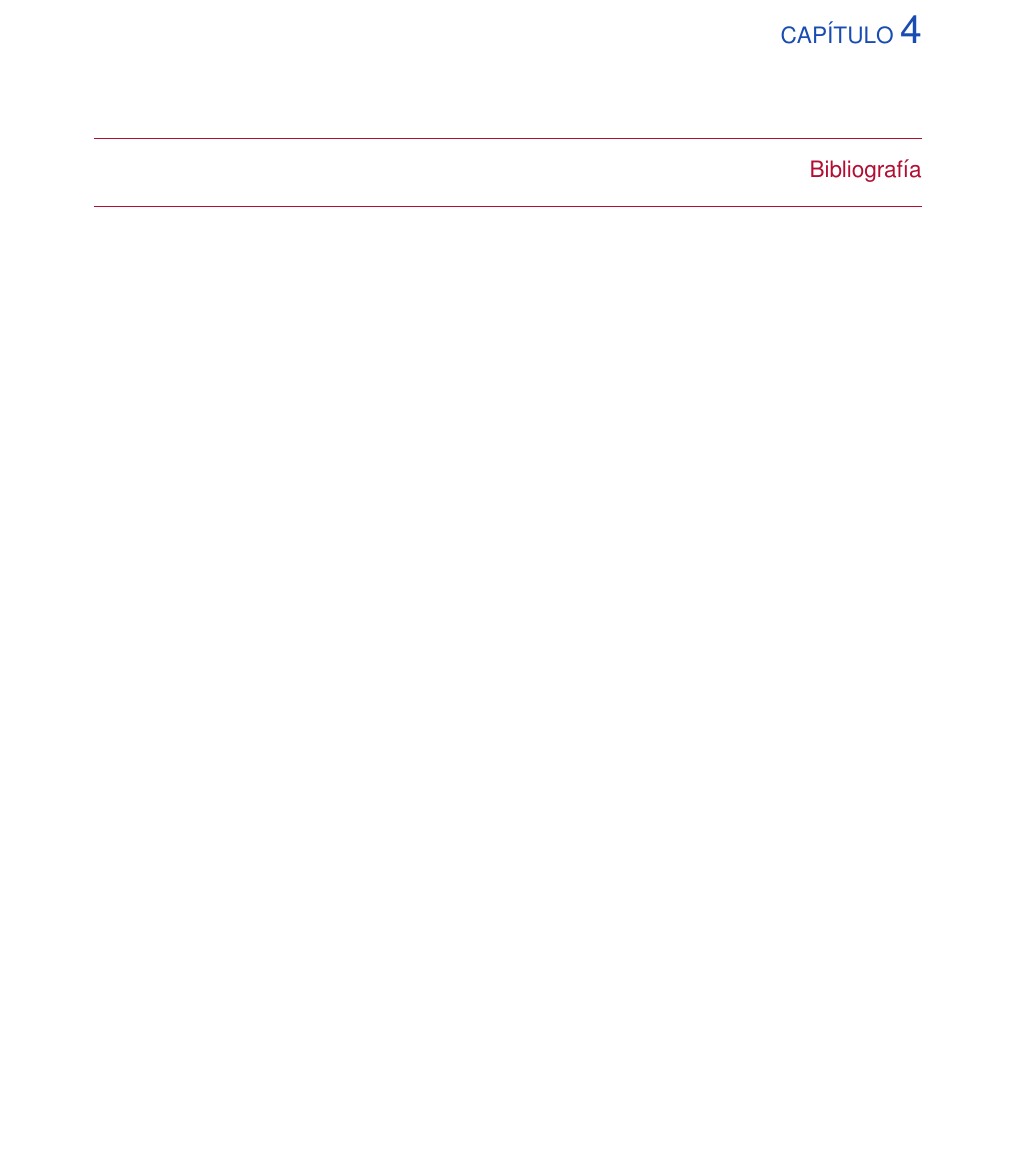
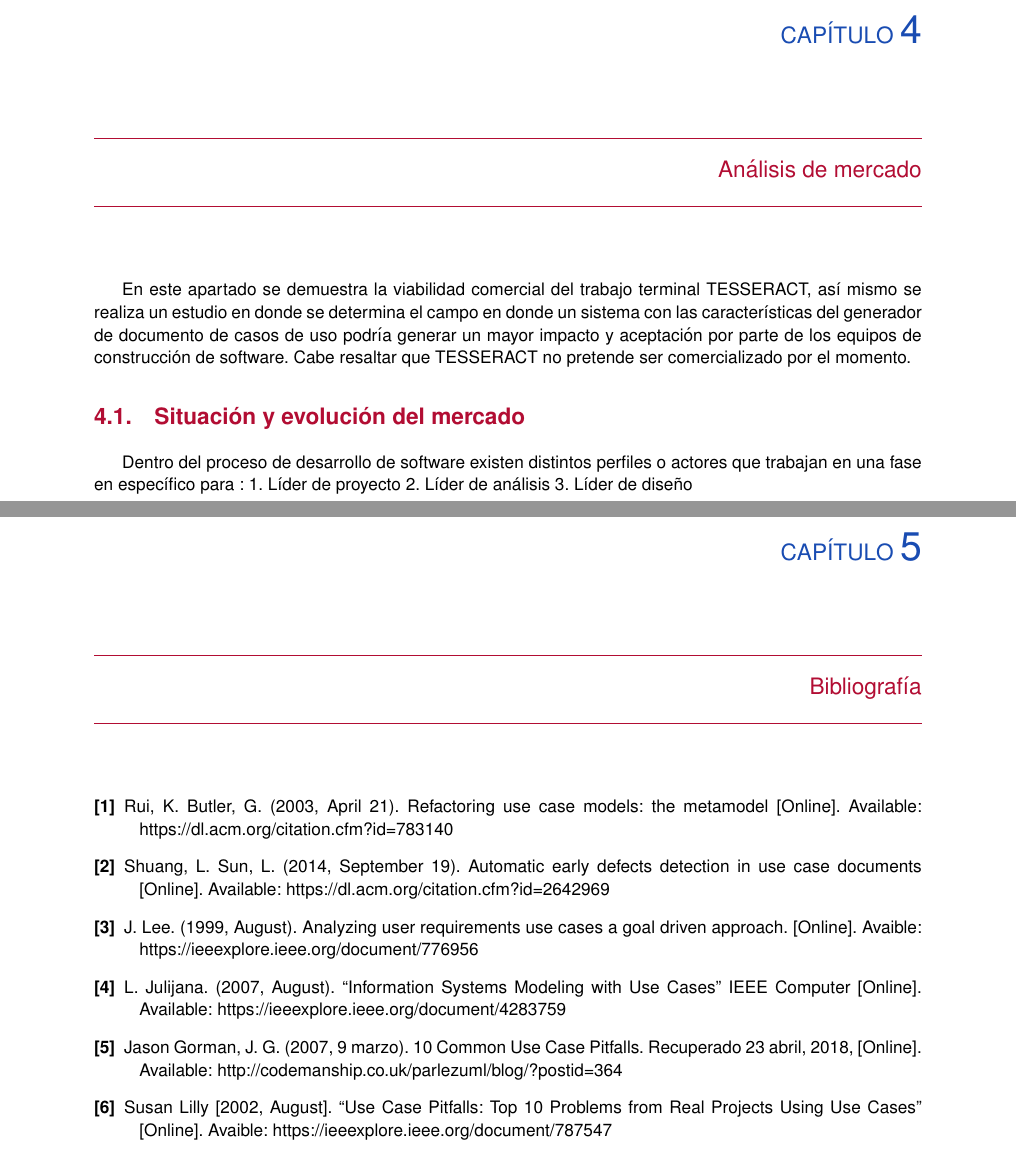
Before and after one commit to LuisGerardoJimenez/demoTesseract, a LaTeX book (Documentacion/ReporteTecnico/PRISMATT.tex, which reads Documentacion/ReporteTecnico/4AnalisisMercado.tex, Documentacion/ReporteTecnico/Bibliografia.tex): part of page 13 of 13 before the commit and two parts of pages 13 and 15 of 15 after it, the two joined at a grey line, cut so that both start at the same text, the shorter picture padded with empty space. The pictures show the PDF file Documentacion/ReporteTecnico/PRISMATT.pdf that the author committed with the source.

Commit message:
Avance en analisis de mercado y acomodo de bibliografia

```diff
--- a/Documentacion/ReporteTecnico/4AnalisisMercado.tex
+++ b/Documentacion/ReporteTecnico/4AnalisisMercado.tex
@@ -0,0 +1,12 @@
+\chapter{Análisis de mercado}
+
+En este apartado se demuestra la viabilidad comercial del trabajo terminal TESSERACT, así mismo se realiza un estudio en donde se determina el campo en donde un sistema con las características del generador de documento de casos de uso podría generar un mayor impacto y aceptación por parte de los equipos de construcción de software. Cabe resaltar que TESSERACT no pretende ser comercializado por el momento.
+
+
+%---------------------------------------------------------
+\section{Situación  y evolución del mercado}
+
+Dentro del proceso de desarrollo de software existen distintos perfiles o actores que trabajan en una fase en específico para :
+1. Líder de proyecto
+2. Líder de análisis
+3. Líder de diseño
--- a/Documentacion/ReporteTecnico/Bibliografia.tex
+++ b/Documentacion/ReporteTecnico/Bibliografia.tex
@@ -1,2 +1,20 @@
 %=========================================================
 \chapter{Bibliografía}
+
+\begin{description}
+
+		\item[\hypertarget{b01}{[1]}] Rui, K. Butler, G. (2003, April 21). Refactoring use case models: the metamodel [Online]. Available: https://dl.acm.org/citation.cfm?id=783140
+
+		\item[\hypertarget{b02}{[2]}] Shuang, L. Sun, L. (2014, September 19). Automatic early defects detection in use case documents [Online]. Available: https://dl.acm.org/citation.cfm?id=2642969
+
+		\item[\hypertarget{b03}{[3]}]
+		J. Lee. (1999, August). Analyzing user requirements use cases a goal driven approach. [Online]. Avaible: https://ieeexplore.ieee.org/document/776956
+
+		\item[\hypertarget{b04}{[4]}]  L. Julijana. (2007, August). “Information Systems Modeling with Use Cases” IEEE Computer [Online]. Available:
+		https://ieeexplore.ieee.org/document/4283759
+
+		\item[\hypertarget{b05}{[5]}] Jason Gorman, J. G. (2007, 9 marzo). 10 Common Use Case Pitfalls. Recuperado 23 abril, 2018,  [Online]. Available: http://codemanship.co.uk/parlezuml/blog/?postid=364
+
+		\item[\hypertarget{b06}{[6]}] Susan Lilly [2002, August]. “Use Case Pitfalls: Top 10 Problems from Real Projects Using Use Cases” [Online]. Avaible: https://ieeexplore.ieee.org/document/787547
+
+\end{description}
```
Also changed, not shown: Documentacion/ReporteTecnico/1introduccion.tex (+2 -4 lines), Documentacion/ReporteTecnico/PRISMATT.tex (+4 -3 lines), Documentacion/ReporteTecnico/4AnalisisCostos.tex (deleted), Documentacion/ReporteTecnico/5AnalisisCostos.tex (added), Documentacion/ReporteTecnico/5AnalisisRiesgos.tex (deleted), Documentacion/ReporteTecnico/6AnalisisRiesgos.tex (added), Documentacion/ReporteTecnico/PRISMATT.pdf.
